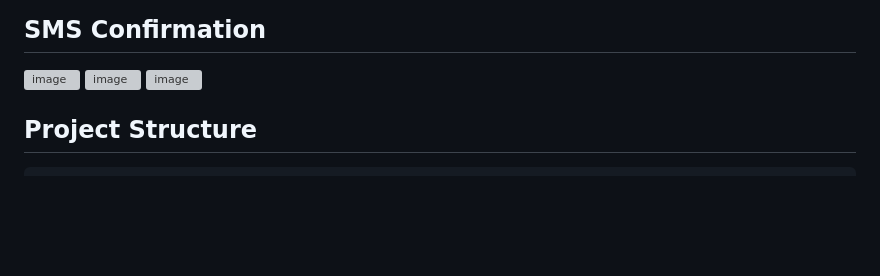
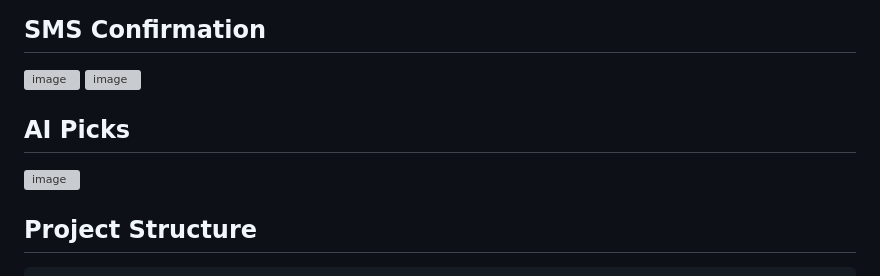
Before and after one commit to AaryaButolia11/stockwise, a Markdown page: README.md, the part around the change. Drawn GitHub-style; blank space fills up the shorter version; grey boxes are pictures that could not be loaded.

```diff
--- a/README.md
+++ b/README.md
@@ -40,6 +40,7 @@
 
 <img width="1897" height="1030" alt="image" src="https://github.com/user-attachments/assets/f8c104a4-a95c-478b-9f11-e6fce791cb9e" />
 
+## AI Picks
 <img width="1917" height="1028" alt="image" src="https://github.com/user-attachments/assets/03cf86d1-98b5-4fa4-8e0b-2da753b8f447" />
 
 
```
